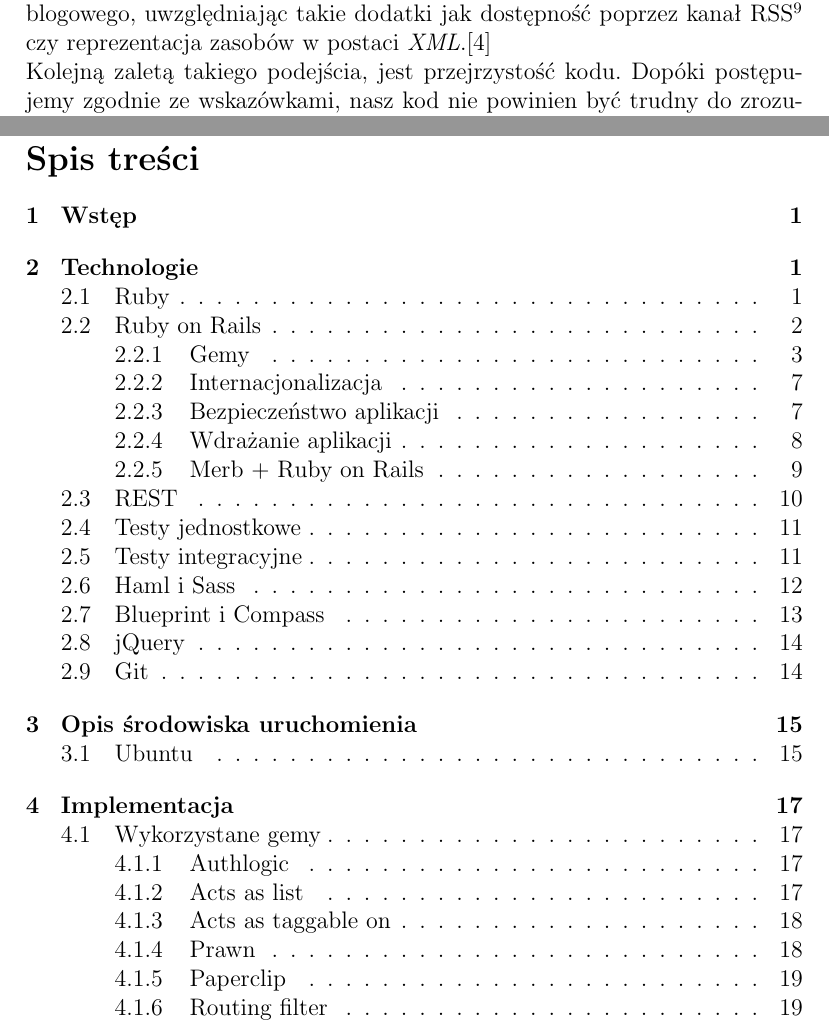
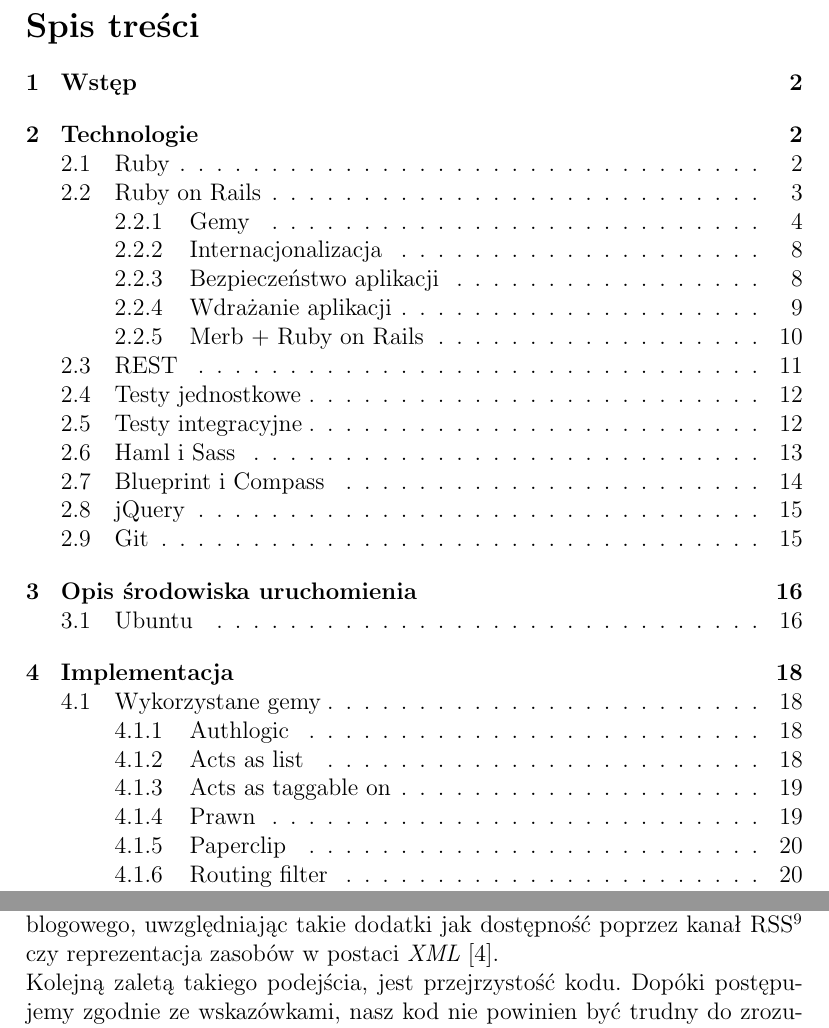
Before and after one commit to morgoth/mgr, a LaTeX document (mgr.tex): two parts of pages 3 and 24 of 25 before the commit and two parts of pages 2 and 4 of 25 after it, joined at a grey line, cut so that both start at the same text. Compiled offline with pdfLaTeX.

Commit message:
small fixes before send

```diff
--- a/mgr.tex
+++ b/mgr.tex
@@ -35,6 +35,9 @@
 \maketitle
 \end{titlepage}
 
+\tableofcontents
+
+\clearpage
 \section{Wstęp}
 ...
 
@@ -106,7 +109,7 @@
 darmowych, cotygodniowych screencastów \cite{ryan-bates}} tworzy w 15 minut szkielet
 systemu blogowego, uwzględniając takie dodatki jak dostępność poprzez kanał
 RSS\footnote{RSS -- Really Simple Syndication (ang.)} czy reprezentacja zasobów w postaci
-\emph{XML}.\cite{blog-in-15-min}\\
+\emph{XML} \cite{blog-in-15-min}.\\
 Kolejną zaletą takiego podejścia, jest przejrzystość kodu. Dopóki postępujemy zgodnie ze
 wskazówkami, nasz kod nie powinien być trudny do zrozumienia przez innego programistę
 również zajmującego się tą technologią.\\
```
Also changed, not shown: listing/4_sh_application.sh, listing/5_sh_start_server.sh, mgr.tex (15 more changed lines).
